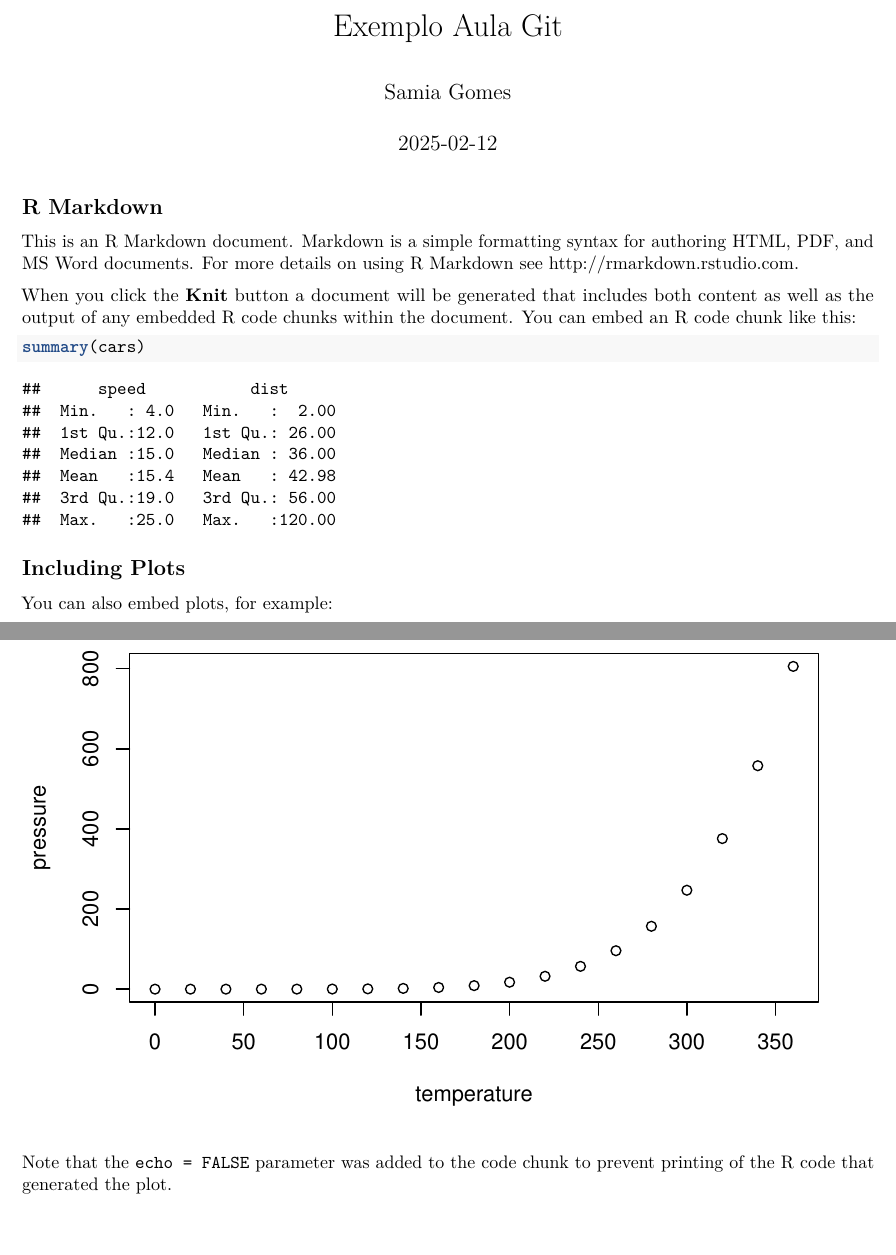
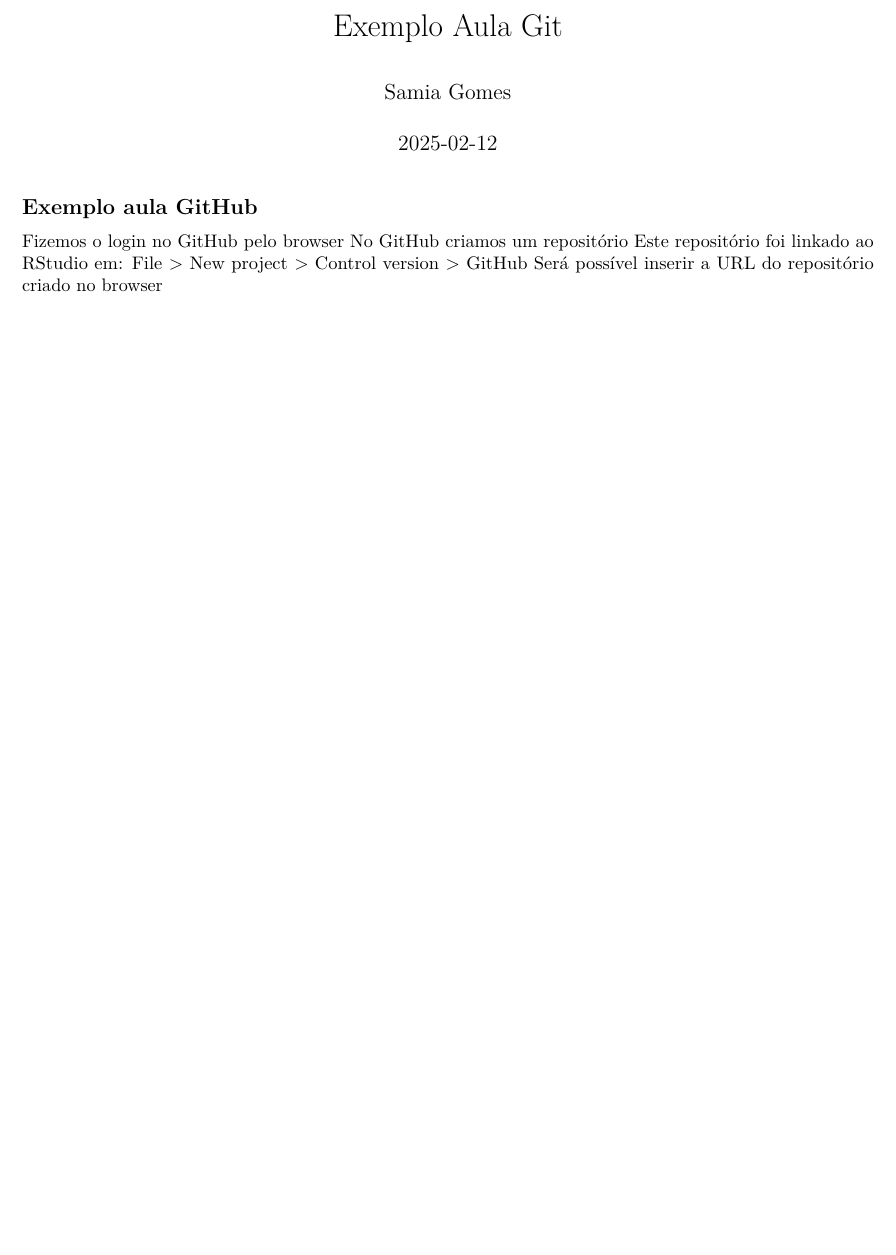
Before and after one commit to SamiaGDS/ExemploRepAula, an R Markdown document (Manuscript/1.Rmd): two parts of pages 1 and 2 of 2 before the commit and part of the page after it, the two joined at a grey line, cut so that both start at the same text, the shorter picture padded with empty space. Rendered offline with R 4.5, knitr and Pandoc, then LaTeX, with nearby package versions.

Commit message:
Rmarkdown created

````diff
--- a/Manuscript/1.Rmd
+++ b/Manuscript/1.Rmd
@@ -9,22 +9,13 @@ output: pdf_document
 knitr::opts_chunk$set(echo = TRUE)
 ```
 
-## R Markdown
+## Exemplo aula GitHub
 
-This is an R Markdown document. Markdown is a simple formatting syntax for authoring HTML, PDF, and MS Word documents. For more details on using R Markdown see <http://rmarkdown.rstudio.com>.
-
-When you click the **Knit** button a document will be generated that includes both content as well as the output of any embedded R code chunks within the document. You can embed an R code chunk like this:
-
-```{r cars}
-summary(cars)
-```
-
-## Including Plots
-
-You can also embed plots, for example:
-
-```{r pressure, echo=FALSE}
-plot(pressure)
-```
-
-Note that the `echo = FALSE` parameter was added to the code chunk to prevent printing of the R code that generated the plot.
+Fizemos o login no GitHub pelo browser
+No GitHub criamos um repositório
+Este repositório foi linkado ao RStudio em:
+File >
+  New project >
+    Control version >
+      GitHub
+Será possível inserir a URL do repositório criado no browser
````
